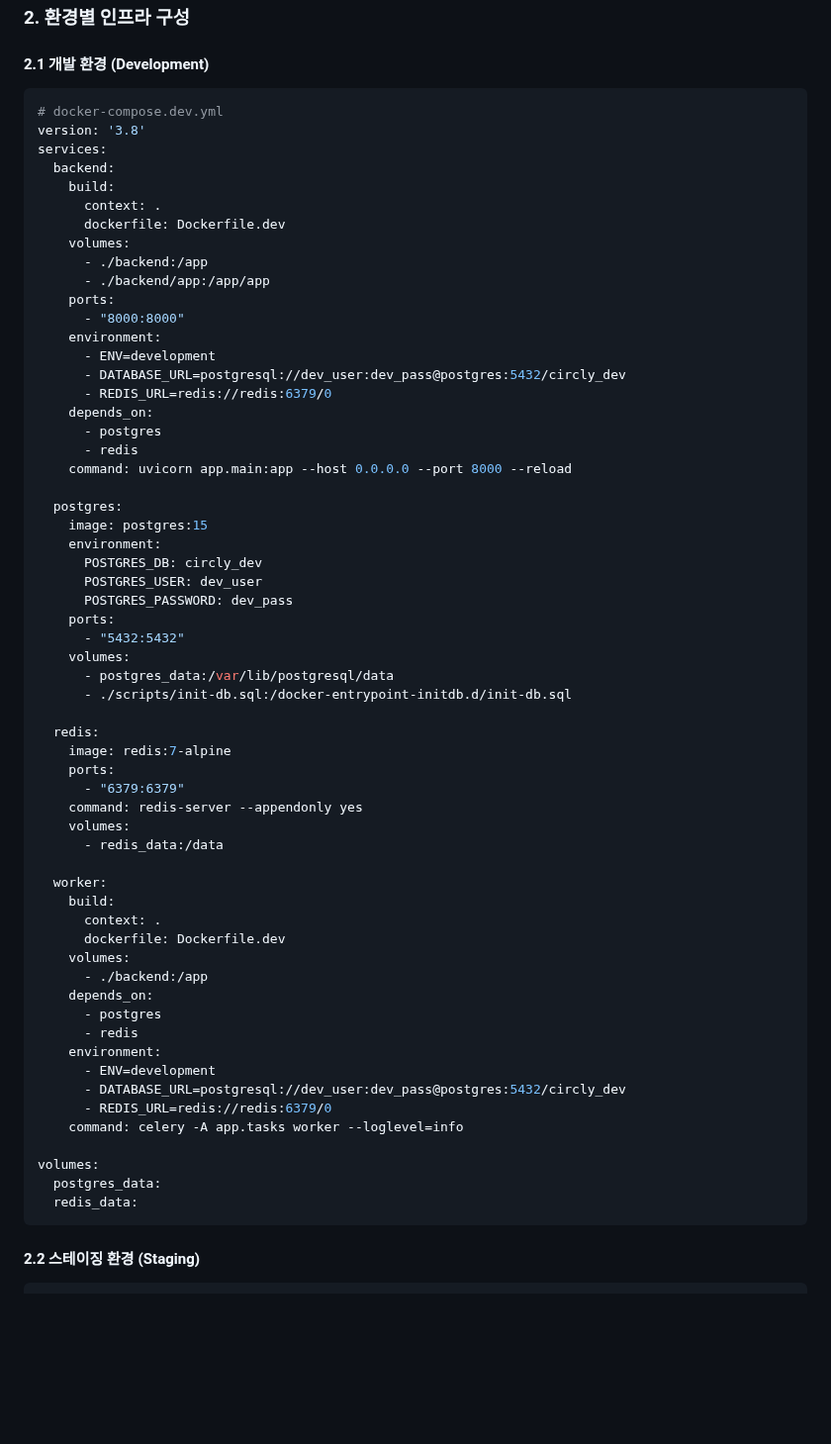
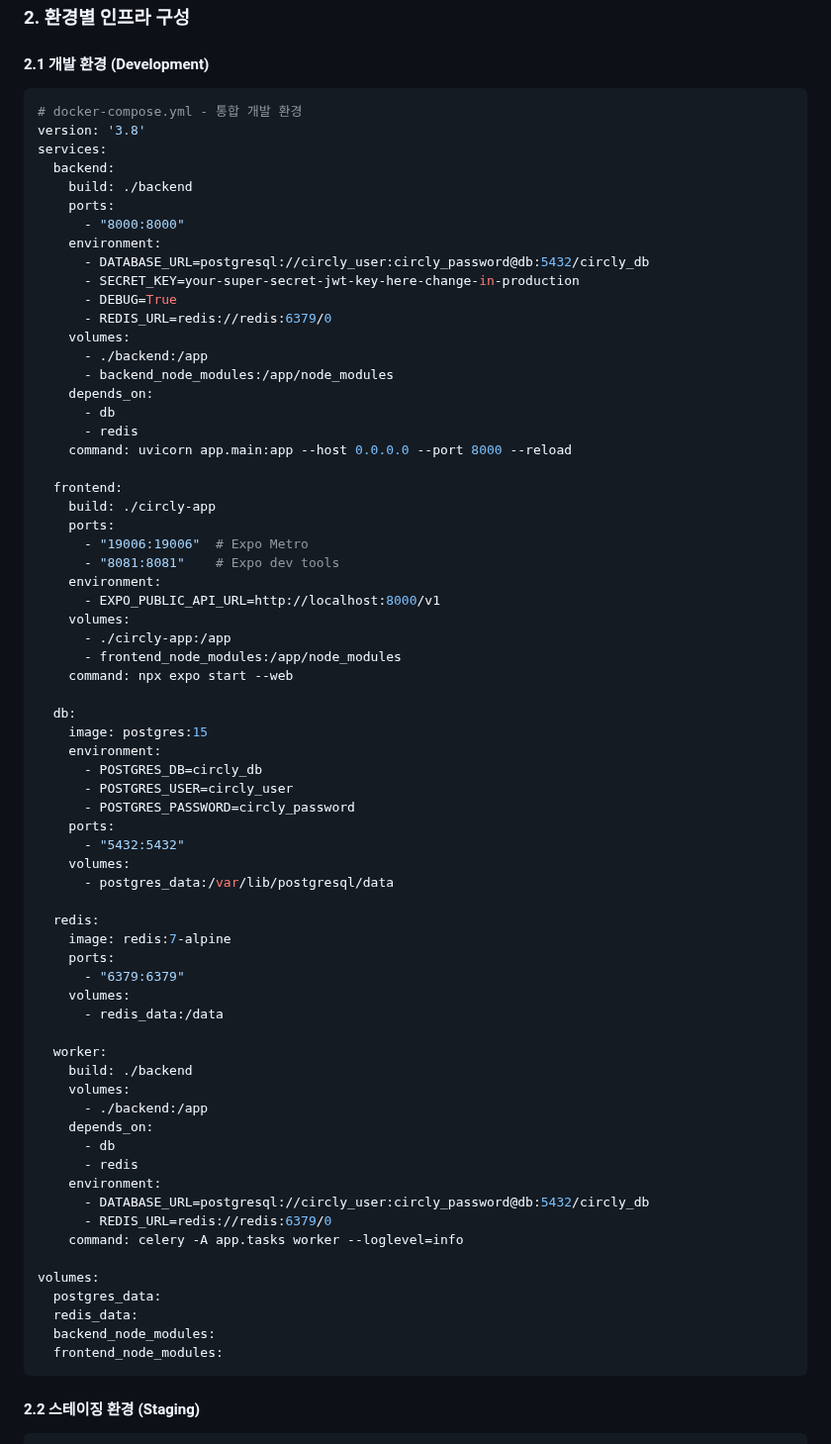
Before and after one commit to frontdoorrr/circlyapp, a Markdown page: trd/04-deployment-infrastructure.md, the part around one of its changes. Shown at 99% size. Drawn GitHub-style; blank space fills up the shorter version.

````diff
--- a/trd/04-deployment-infrastructure.md
+++ b/trd/04-deployment-infrastructure.md
@@ -59,65 +59,73 @@ graph TB
 
 #### 2.1 개발 환경 (Development)
 ```yaml
-# docker-compose.dev.yml
+# docker-compose.yml - 통합 개발 환경
 version: '3.8'
 services:
   backend:
-    build:
-      context: .
-      dockerfile: Dockerfile.dev
-    volumes:
-      - ./backend:/app
-      - ./backend/app:/app/app
+    build: ./backend
     ports:
       - "8000:8000"
     environment:
-      - ENV=development
-      - DATABASE_URL=postgresql://dev_user:dev_pass@postgres:5432/circly_dev
+      - DATABASE_URL=postgresql://circly_user:circly_password@db:5432/circly_db
+      - SECRET_KEY=your-super-secret-jwt-key-here-change-in-production
+      - DEBUG=True
       - REDIS_URL=redis://redis:6379/0
+    volumes:
+      - ./backend:/app
+      - backend_node_modules:/app/node_modules
     depends_on:
-      - postgres
+      - db
       - redis
     command: uvicorn app.main:app --host 0.0.0.0 --port 8000 --reload
 
-  postgres:
+  frontend:
+    build: ./circly-app
+    ports:
+      - "19006:19006"  # Expo Metro
+      - "8081:8081"    # Expo dev tools
+    environment:
+      - EXPO_PUBLIC_API_URL=http://localhost:8000/v1
+    volumes:
+      - ./circly-app:/app
+      - frontend_node_modules:/app/node_modules
+    command: npx expo start --web
+
+  db:
     image: postgres:15
     environment:
-      POSTGRES_DB: circly_dev
-      POSTGRES_USER: dev_user
-      POSTGRES_PASSWORD: dev_pass
+      - POSTGRES_DB=circly_db
+      - POSTGRES_USER=circly_user
+      - POSTGRES_PASSWORD=circly_password
     ports:
       - "5432:5432"
     volumes:
       - postgres_data:/var/lib/postgresql/data
-      - ./scripts/init-db.sql:/docker-entrypoint-initdb.d/init-db.sql
 
   redis:
     image: redis:7-alpine
     ports:
       - "6379:6379"
-    command: redis-server --appendonly yes
     volumes:
       - redis_data:/data
 
   worker:
-    build:
-      context: .
-      dockerfile: Dockerfile.dev
+    build: ./backend
     volumes:
       - ./backend:/app
     depends_on:
-      - postgres
+      - db
       - redis
     environment:
-      - ENV=development
-      - DATABASE_URL=postgresql://dev_user:dev_pass@postgres:5432/circly_dev
+      - DATABASE_URL=postgresql://circly_user:circly_password@db:5432/circly_db
       - REDIS_URL=redis://redis:6379/0
     command: celery -A app.tasks worker --loglevel=info
 
 volumes:
   postgres_data:
   redis_data:
+  backend_node_modules:
+  frontend_node_modules:
 ```
 
 #### 2.2 스테이징 환경 (Staging)
````
Also changed, not shown: other parts of trd/04-deployment-infrastructure.md (+119 -37 lines).
